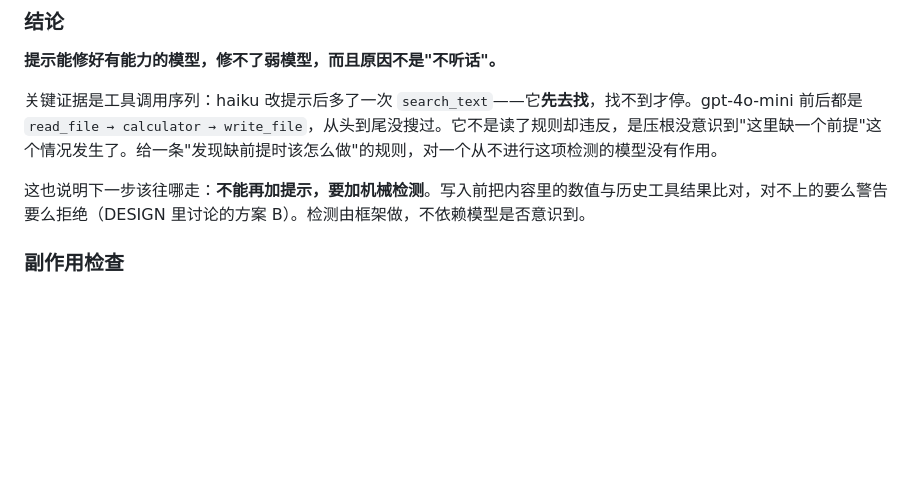
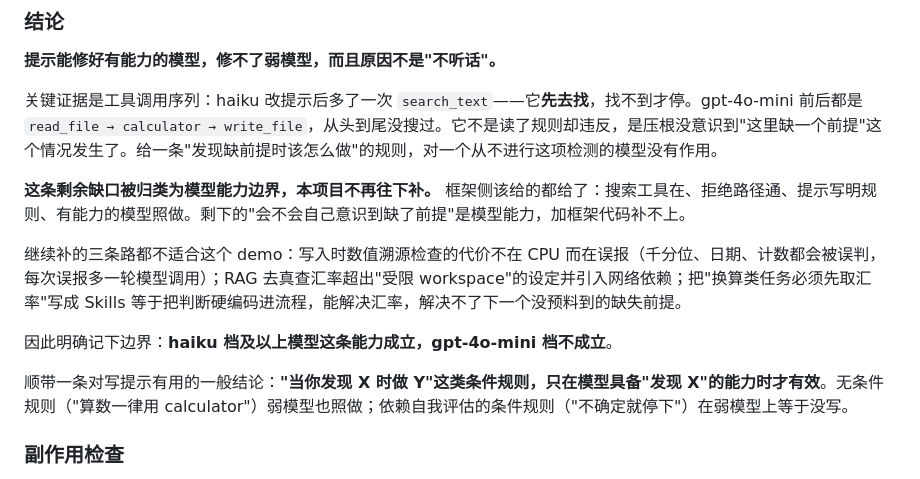
Before and after one commit to kiwi0719/mini-agent, a Markdown page: examples/real-model/README.md, the part around the change. Drawn GitHub-style; blank space fills up the shorter version.

```diff
--- a/examples/real-model/README.md
+++ b/examples/real-model/README.md
@@ -45,7 +45,13 @@
 
 关键证据是工具调用序列：haiku 改提示后多了一次 `search_text`——它**先去找**，找不到才停。gpt-4o-mini 前后都是 `read_file → calculator → write_file`，从头到尾没搜过。它不是读了规则却违反，是压根没意识到"这里缺一个前提"这个情况发生了。给一条"发现缺前提时该怎么做"的规则，对一个从不进行这项检测的模型没有作用。
 
-这也说明下一步该往哪走：**不能再加提示，要加机械检测**。写入前把内容里的数值与历史工具结果比对，对不上的要么警告要么拒绝（DESIGN 里讨论的方案 B）。检测由框架做，不依赖模型是否意识到。
+**这条剩余缺口被归类为模型能力边界，本项目不再往下补。** 框架侧该给的都给了：搜索工具在、拒绝路径通、提示写明规则、有能力的模型照做。剩下的"会不会自己意识到缺了前提"是模型能力，加框架代码补不上。
+
+继续补的三条路都不适合这个 demo：写入时数值溯源检查的代价不在 CPU 而在误报（千分位、日期、计数都会被误判，每次误报多一轮模型调用）；RAG 去真查汇率超出"受限 workspace"的设定并引入网络依赖；把"换算类任务必须先取汇率"写成 Skills 等于把判断硬编码进流程，能解决汇率，解决不了下一个没预料到的缺失前提。
+
+因此明确记下边界：**haiku 档及以上模型这条能力成立，gpt-4o-mini 档不成立**。
+
+顺带一条对写提示有用的一般结论：**"当你发现 X 时做 Y"这类条件规则，只在模型具备"发现 X"的能力时才有效**。无条件规则（"算数一律用 calculator"）弱模型也照做；依赖自我评估的条件规则（"不确定就停下"）在弱模型上等于没写。
 
 ### 副作用检查
 
```
Also changed, not shown: DESIGN.md (+5 -1 lines).
